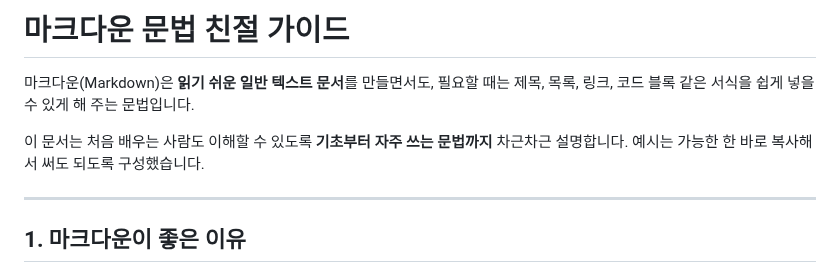
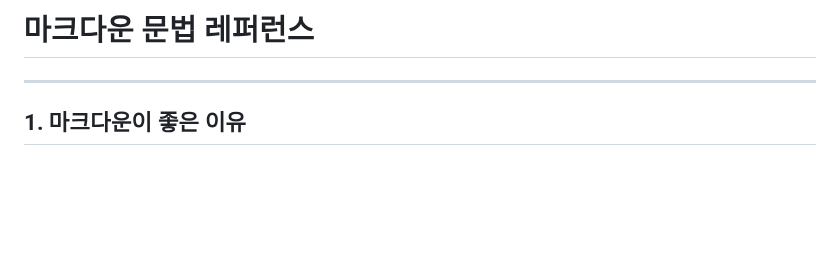
Before and after one commit to dremdeveloper/dremdeveloper.github.io, a Markdown page: articles/유용한 지식 및 팁/markdown_guide_ko.md, the part around the change. Drawn GitHub-style; blank space fills up the shorter version.

```diff
--- a/articles/유용한 지식 및 팁/markdown_guide_ko.md
+++ b/articles/유용한 지식 및 팁/markdown_guide_ko.md
@@ -1,10 +1,4 @@
-# 마크다운 문법 친절 가이드
-
-마크다운(Markdown)은 **읽기 쉬운 일반 텍스트 문서**를 만들면서도,
-필요할 때는 제목, 목록, 링크, 코드 블록 같은 서식을 쉽게 넣을 수 있게 해 주는 문법입니다.
-
-이 문서는 처음 배우는 사람도 이해할 수 있도록 **기초부터 자주 쓰는 문법까지** 차근차근 설명합니다.
-예시는 가능한 한 바로 복사해서 써도 되도록 구성했습니다.
+# 마크다운 문법 레퍼런스
 
 ---
 
```
